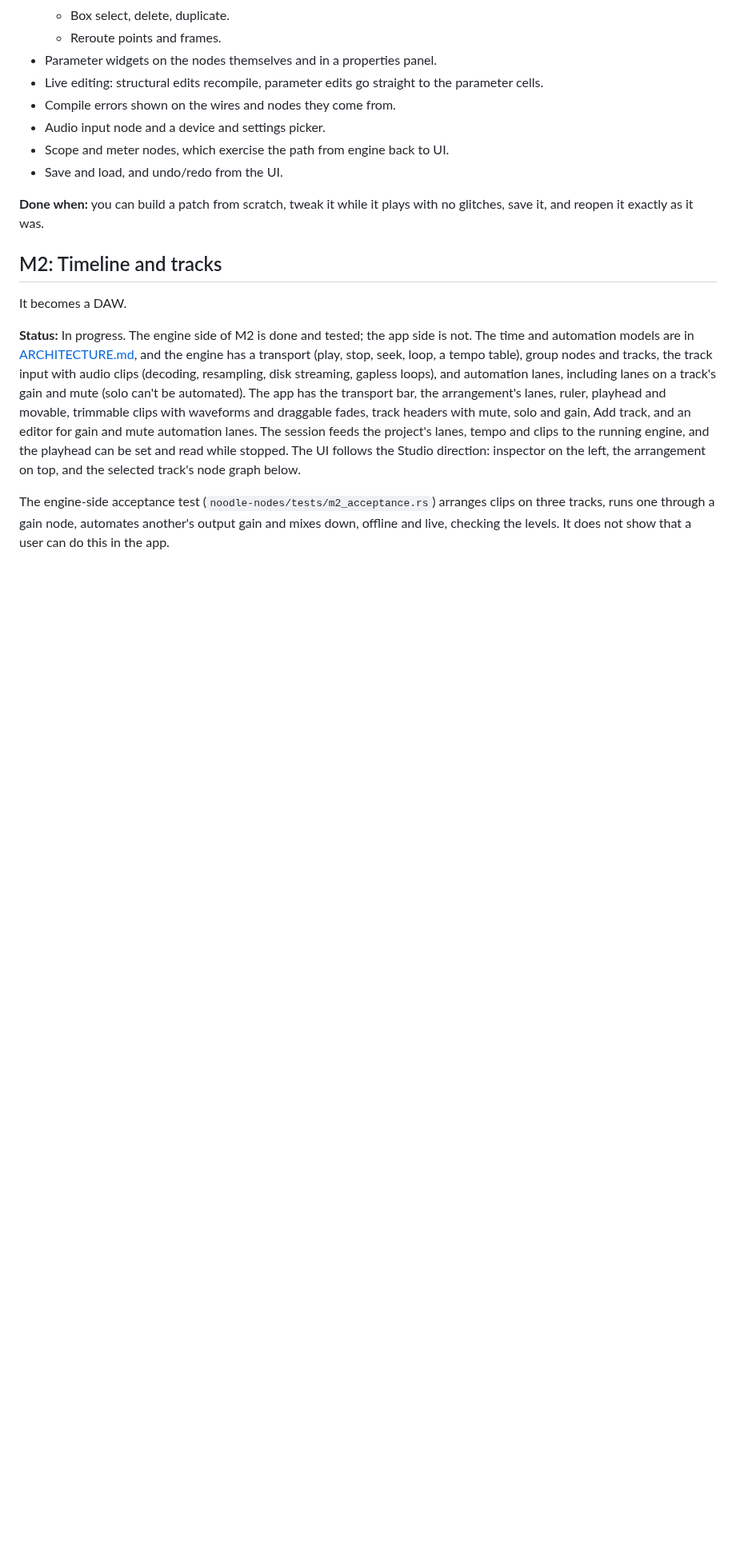
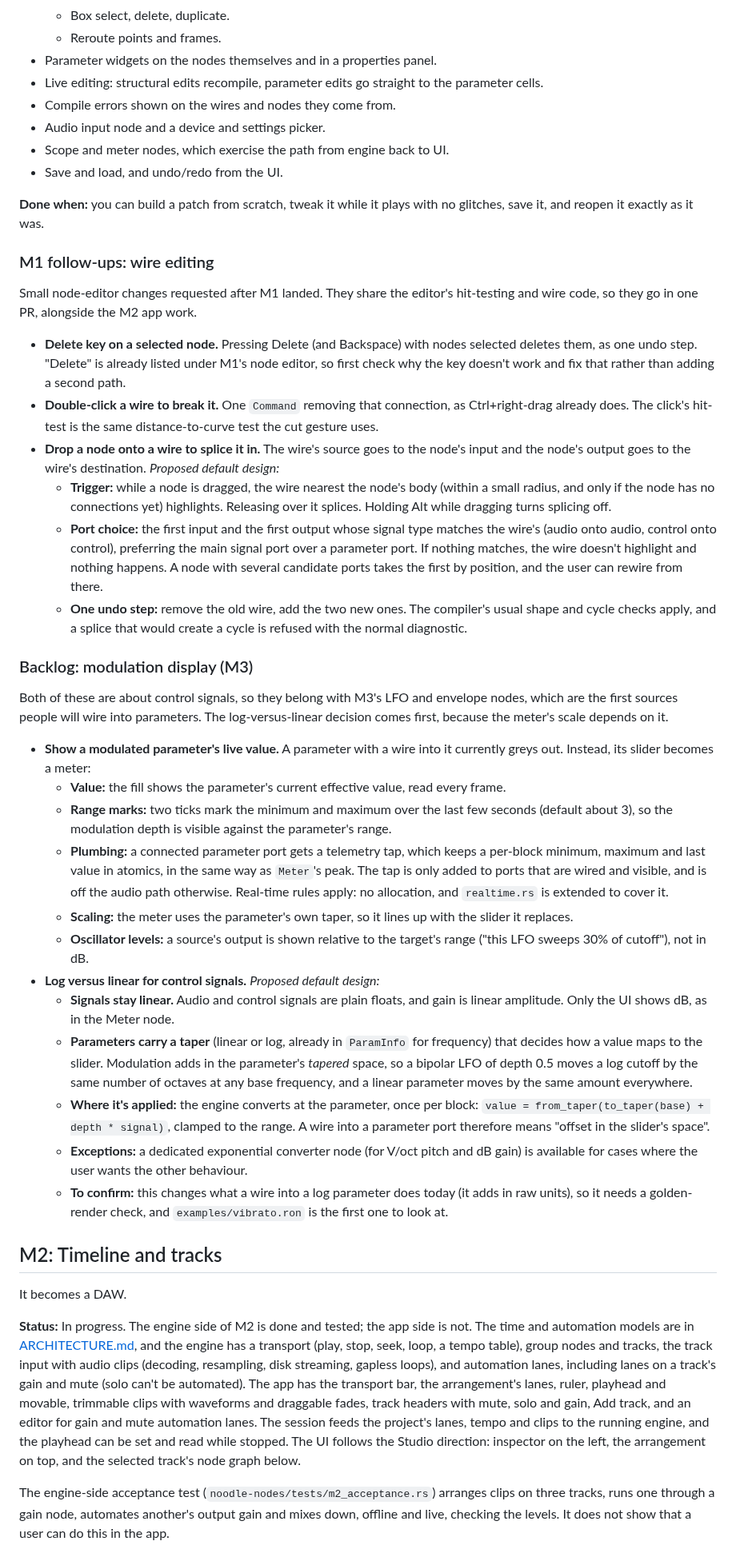
Before and after one commit to Jezza672/noodle, a Markdown page: docs/ROADMAP.md, the part around the change. Shown at 80% size. Rendered like a GitHub page; blank space fills up the shorter version.

Commit message:
Roadmap: add wire editing follow-ups and modulation display backlog
Co-Authored-By: Claude Sonnet 5.5 <noreply@anthropic.com>
Claude-Session: https://claude.ai/code/session_019jcucjLc5mx8ZRxrisM5bV

```diff
--- a/docs/ROADMAP.md
+++ b/docs/ROADMAP.md
@@ -68,6 +68,76 @@ passes on Linux and Windows. Left: the listening check on a Mac.
 
 **Done when:** you can build a patch from scratch, tweak it while it plays
 with no glitches, save it, and reopen it exactly as it was.
+
+### M1 follow-ups: wire editing
+
+Small node-editor changes requested after M1 landed. They share the editor's
+hit-testing and wire code, so they go in one PR, alongside the M2 app work.
+
+- **Delete key on a selected node.** Pressing Delete (and Backspace) with
+  nodes selected deletes them, as one undo step. "Delete" is already listed
+  under M1's node editor, so first check why the key doesn't work and fix
+  that rather than adding a second path.
+- **Double-click a wire to break it.** One `Command` removing that
+  connection, as Ctrl+right-drag already does. The click's hit-test is the
+  same distance-to-curve test the cut gesture uses.
+- **Drop a node onto a wire to splice it in.** The wire's source goes to the
+  node's input and the node's output goes to the wire's destination.
+  *Proposed default design:*
+  - **Trigger:** while a node is dragged, the wire nearest the node's body
+    (within a small radius, and only if the node has no connections yet)
+    highlights. Releasing over it splices. Holding Alt while dragging turns
+    splicing off.
+  - **Port choice:** the first input and the first output whose signal type
+    matches the wire's (audio onto audio, control onto control), preferring
+    the main signal port over a parameter port. If nothing matches, the wire
+    doesn't highlight and nothing happens. A node with several candidate
+    ports takes the first by position, and the user can rewire from there.
+  - **One undo step:** remove the old wire, add the two new ones. The
+    compiler's usual shape and cycle checks apply, and a splice that would
+    create a cycle is refused with the normal diagnostic.
+
+### Backlog: modulation display (M3)
+
+Both of these are about control signals, so they belong with M3's LFO and
+envelope nodes, which are the first sources people will wire into parameters.
+The log-versus-linear decision comes first, because the meter's scale depends
+on it.
+
+- **Show a modulated parameter's live value.** A parameter with a wire
+  into it currently greys out. Instead, its slider becomes a meter:
+  - **Value:** the fill shows the parameter's current effective value, read
+    every frame.
+  - **Range marks:** two ticks mark the minimum and maximum over the last few
+    seconds (default about 3), so the modulation depth is visible against
+    the parameter's range.
+  - **Plumbing:** a connected parameter port gets a telemetry tap, which
+    keeps a per-block minimum, maximum and last value in atomics, in the same
+    way as `Meter`'s peak. The tap is only added to ports that are wired and
+    visible, and is off the audio path otherwise. Real-time rules apply: no
+    allocation, and `realtime.rs` is extended to cover it.
+  - **Scaling:** the meter uses the parameter's own taper, so it lines up
+    with the slider it replaces.
+  - **Oscillator levels:** a source's output is shown relative to the
+    target's range ("this LFO sweeps 30% of cutoff"), not in dB.
+- **Log versus linear for control signals.** *Proposed default design:*
+  - **Signals stay linear.** Audio and control signals are plain floats, and
+    gain is linear amplitude. Only the UI shows dB, as in the Meter node.
+  - **Parameters carry a taper** (linear or log, already in `ParamInfo` for
+    frequency) that decides how a value maps to the slider. Modulation adds
+    in the parameter's *tapered* space, so a bipolar LFO of depth 0.5 moves
+    a log cutoff by the same number of octaves at any base frequency, and a
+    linear parameter moves by the same amount everywhere.
+  - **Where it's applied:** the engine converts at the parameter, once per
+    block: `value = from_taper(to_taper(base) + depth * signal)`, clamped to
+    the range. A wire into a parameter port therefore means "offset in the
+    slider's space".
+  - **Exceptions:** a dedicated exponential converter node (for V/oct pitch
+    and dB gain) is available for cases where the user wants the other
+    behaviour.
+  - **To confirm:** this changes what a wire into a log parameter does today
+    (it adds in raw units), so it needs a golden-render check, and
+    `examples/vibrato.ron` is the first one to look at.
 
 ## M2: Timeline and tracks
 
```
